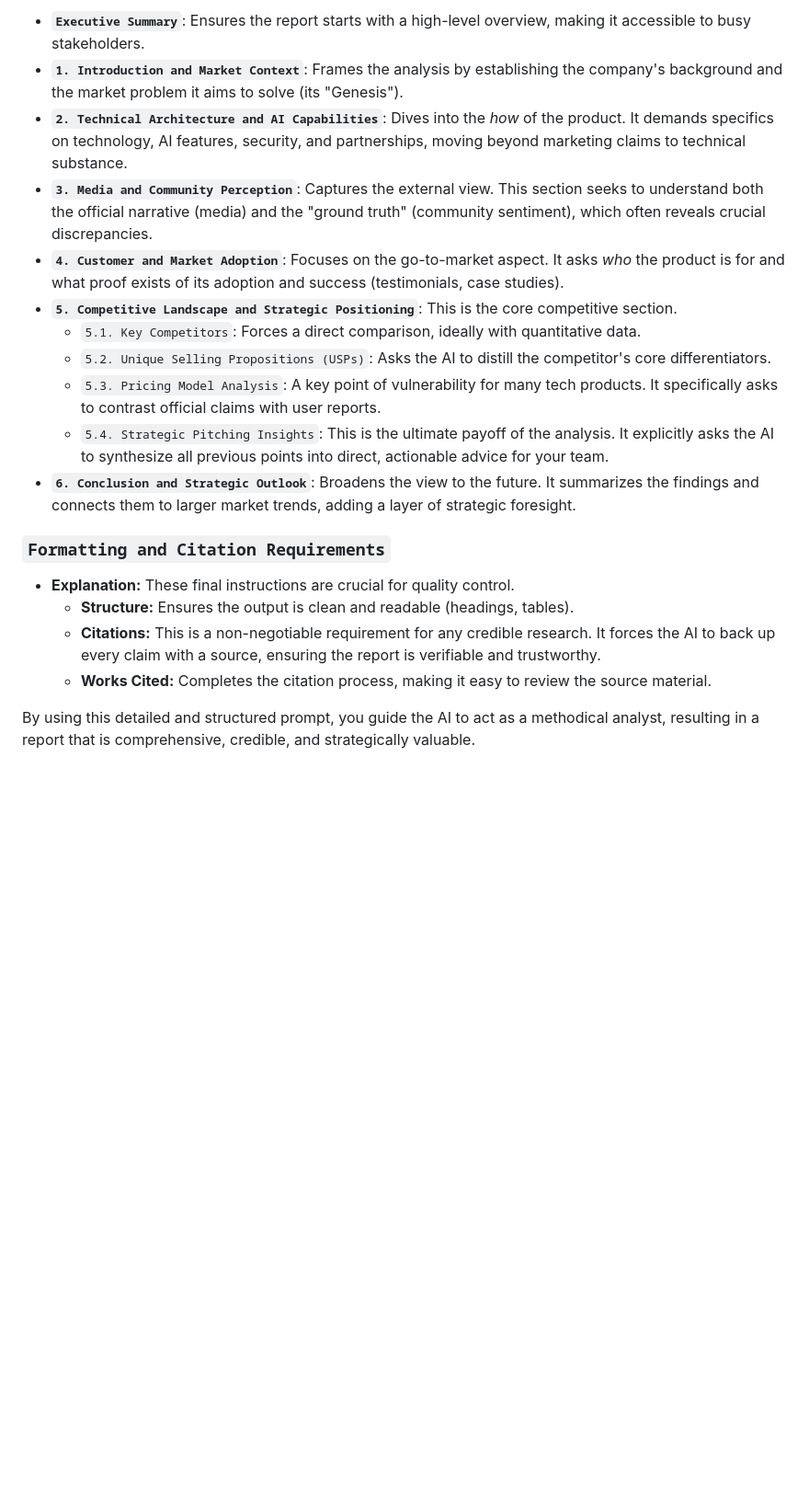
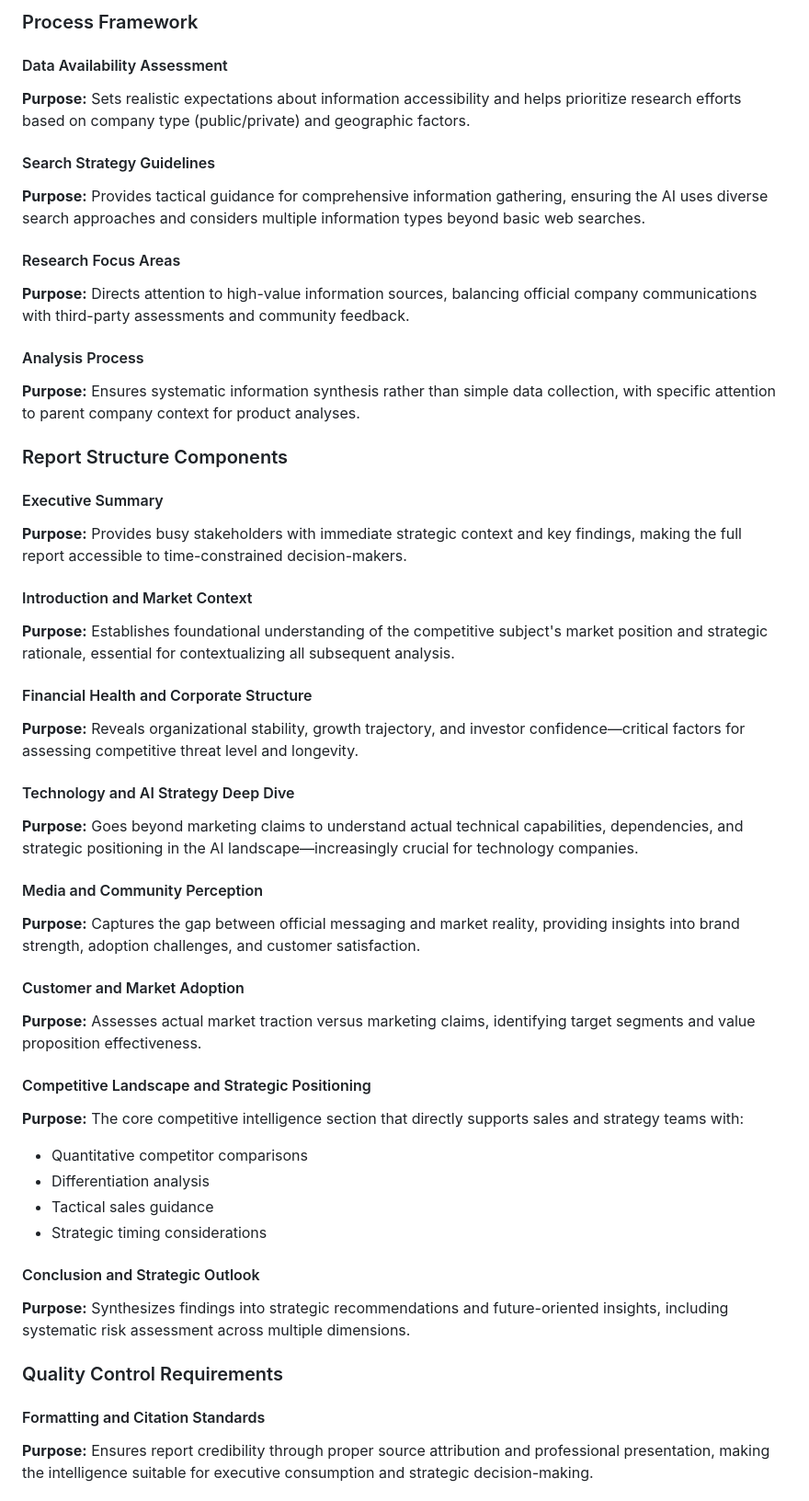
Before and after one commit to pohagan72/Prompt_Library, a Markdown page: competitive_intelligence.md, the part around one of its changes. Shown at 92% size. GitHub-like rendering; blank space fills up the shorter version.

```diff
--- a/competitive_intelligence.md
+++ b/competitive_intelligence.md
@@ -98,20 +131,50 @@ This is the most critical part of the prompt, as it defines the exact schema for
 
-*   **`Executive Summary`**: Ensures the report starts with a high-level overview, making it accessible to busy stakeholders.
-*   **`1. Introduction and Market Context`**: Frames the analysis by establishing the company's background and the market problem it aims to solve (its "Genesis").
-*   **`2. Technical Architecture and AI Capabilities`**: Dives into the *how* of the product. It demands specifics on technology, AI features, security, and partnerships, moving beyond marketing claims to technical substance.
-*   **`3. Media and Community Perception`**: Captures the external view. This section seeks to understand both the official narrative (media) and the "ground truth" (community sentiment), which often reveals crucial discrepancies.
-*   **`4. Customer and Market Adoption`**: Focuses on the go-to-market aspect. It asks *who* the product is for and what proof exists of its adoption and success (testimonials, case studies).
-*   **`5. Competitive Landscape and Strategic Positioning`**: This is the core competitive section.
-    *   `5.1. Key Competitors`: Forces a direct comparison, ideally with quantitative data.
-    *   `5.2. Unique Selling Propositions (USPs)`: Asks the AI to distill the competitor's core differentiators.
-    *   `5.3. Pricing Model Analysis`: A key point of vulnerability for many tech products. It specifically asks to contrast official claims with user reports.
-    *   `5.4. Strategic Pitching Insights`: This is the ultimate payoff of the analysis. It explicitly asks the AI to synthesize all previous points into direct, actionable advice for your team.
-*   **`6. Conclusion and Strategic Outlook`**: Broadens the view to the future. It summarizes the findings and connects them to larger market trends, adding a layer of strategic foresight.
+### Process Framework
 
-### `Formatting and Citation Requirements`
-*   **Explanation:** These final instructions are crucial for quality control.
-    *   **Structure:** Ensures the output is clean and readable (headings, tables).
-    *   **Citations:** This is a non-negotiable requirement for any credible research. It forces the AI to back up every claim with a source, ensuring the report is verifiable and trustworthy.
-    *   **Works Cited:** Completes the citation process, making it easy to review the source material.
+#### Data Availability Assessment
+**Purpose:** Sets realistic expectations about information accessibility and helps prioritize research efforts based on company type (public/private) and geographic factors.
 
-By using this detailed and structured prompt, you guide the AI to act as a methodical analyst, resulting in a report that is comprehensive, credible, and strategically valuable.
+#### Search Strategy Guidelines
+**Purpose:** Provides tactical guidance for comprehensive information gathering, ensuring the AI uses diverse search approaches and considers multiple information types beyond basic web searches.
+
+#### Research Focus Areas
+**Purpose:** Directs attention to high-value information sources, balancing official company communications with third-party assessments and community feedback.
+
+#### Analysis Process
+**Purpose:** Ensures systematic information synthesis rather than simple data collection, with specific attention to parent company context for product analyses.
+
+### Report Structure Components
+
+#### Executive Summary
+**Purpose:** Provides busy stakeholders with immediate strategic context and key findings, making the full report accessible to time-constrained decision-makers.
+
+#### Introduction and Market Context
+**Purpose:** Establishes foundational understanding of the competitive subject's market position and strategic rationale, essential for contextualizing all subsequent analysis.
+
+#### Financial Health and Corporate Structure
+**Purpose:** Reveals organizational stability, growth trajectory, and investor confidence—critical factors for assessing competitive threat level and longevity.
+
+#### Technology and AI Strategy Deep Dive
+**Purpose:** Goes beyond marketing claims to understand actual technical capabilities, dependencies, and strategic positioning in the AI landscape—increasingly crucial for technology companies.
+
+#### Media and Community Perception
+**Purpose:** Captures the gap between official messaging and market reality, providing insights into brand strength, adoption challenges, and customer satisfaction.
+
+#### Customer and Market Adoption
+**Purpose:** Assesses actual market traction versus marketing claims, identifying target segments and value proposition effectiveness.
+
+#### Competitive Landscape and Strategic Positioning
+**Purpose:** The core competitive intelligence section that directly supports sales and strategy teams with:
+- Quantitative competitor comparisons
+- Differentiation analysis
+- Tactical sales guidance
+- Strategic timing considerations
+
+#### Conclusion and Strategic Outlook
+**Purpose:** Synthesizes findings into strategic recommendations and future-oriented insights, including systematic risk assessment across multiple dimensions.
+
+### Quality Control Requirements
+
+#### Formatting and Citation Standards
+**Purpose:** Ensures report credibility through proper source attribution and professional presentation, making the intelligence suitable for executive consumption and strategic decision-making.
+
```
Also changed, not shown: other parts of competitive_intelligence.md (+114 -60 lines).
